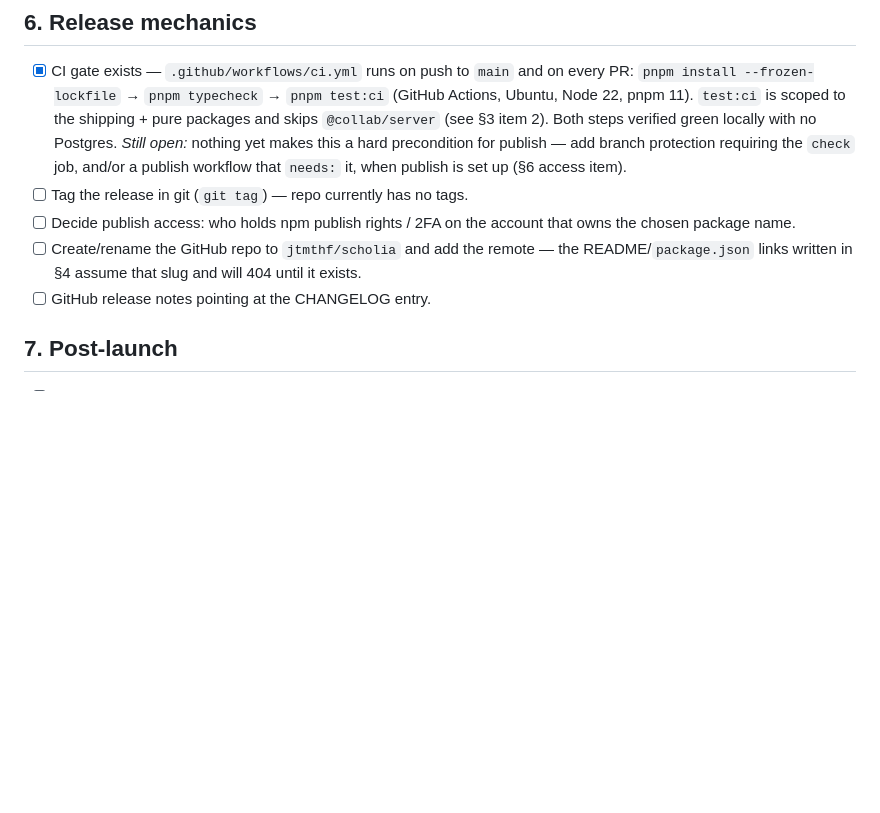
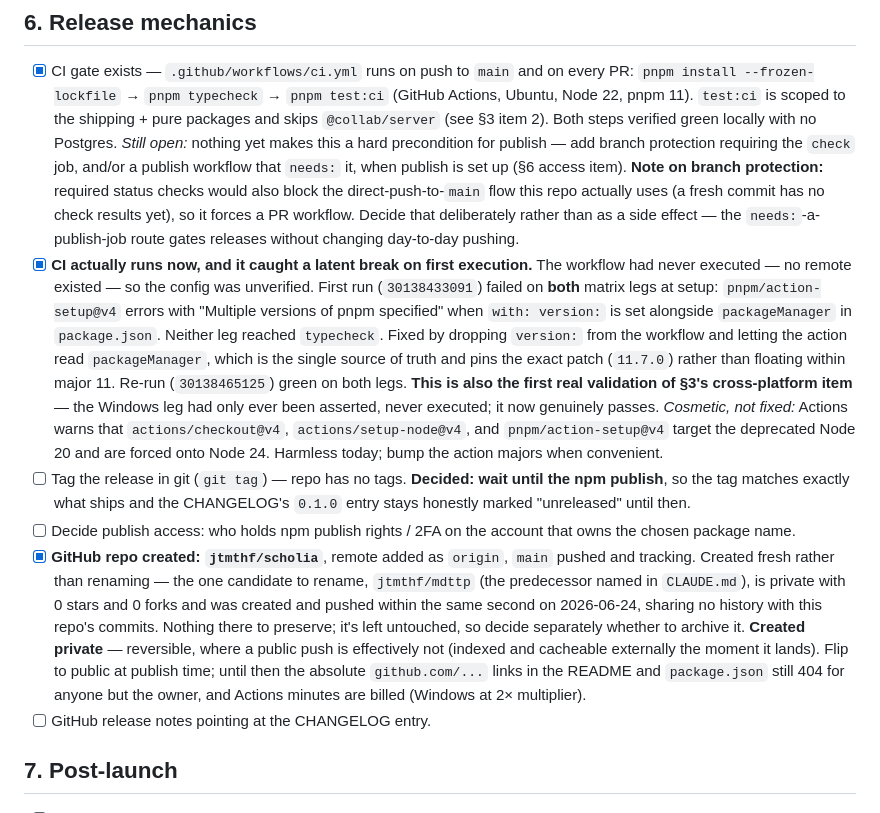
Before and after one commit to jtmthf/scholia, a Markdown page: LAUNCH.md, the part around the change. GitHub-like rendering; blank space fills up the shorter version.

Commit message:
LAUNCH: record §6 progress — repo created, CI verified green
Co-Authored-By: Claude Opus 5 <noreply@anthropic.com>

```diff
--- a/LAUNCH.md
+++ b/LAUNCH.md
@@ -323,12 +323,44 @@ root one keeps relative links.
       *Still open:* nothing yet makes this a hard precondition for publish —
       add branch protection requiring the `check` job, and/or a publish
       workflow that `needs:` it, when publish is set up (§6 access item).
-- [ ] Tag the release in git (`git tag`) — repo currently has no tags.
+      **Note on branch protection:** required status checks would also block
+      the direct-push-to-`main` flow this repo actually uses (a fresh commit
+      has no check results yet), so it forces a PR workflow. Decide that
+      deliberately rather than as a side effect — the `needs:`-a-publish-job
+      route gates releases without changing day-to-day pushing.
+- [x] **CI actually runs now, and it caught a latent break on first
+      execution.** The workflow had never executed — no remote existed — so
+      the config was unverified. First run (`30138433091`) failed on **both**
+      matrix legs at setup: `pnpm/action-setup@v4` errors with "Multiple
+      versions of pnpm specified" when `with: version:` is set alongside
+      `packageManager` in `package.json`. Neither leg reached `typecheck`.
+      Fixed by dropping `version:` from the workflow and letting the action
+      read `packageManager`, which is the single source of truth and pins the
+      exact patch (`11.7.0`) rather than floating within major 11. Re-run
+      (`30138465125`) green on both legs. **This is also the first real
+      validation of §3's cross-platform item** — the Windows leg had only ever
+      been asserted, never executed; it now genuinely passes.
+      *Cosmetic, not fixed:* Actions warns that `actions/checkout@v4`,
+      `actions/setup-node@v4`, and `pnpm/action-setup@v4` target the
+      deprecated Node 20 and are forced onto Node 24. Harmless today; bump the
+      action majors when convenient.
+- [ ] Tag the release in git (`git tag`) — repo has no tags. **Decided: wait
+      until the npm publish**, so the tag matches exactly what ships and the
+      CHANGELOG's `0.1.0` entry stays honestly marked "unreleased" until then.
 - [ ] Decide publish access: who holds npm publish rights / 2FA on the
       account that owns the chosen package name.
-- [ ] Create/rename the GitHub repo to `jtmthf/scholia` and add the remote —
-      the README/`package.json` links written in §4 assume that slug and will
-      404 until it exists.
+- [x] **GitHub repo created: `jtmthf/scholia`**, remote added as `origin`,
+      `main` pushed and tracking. Created fresh rather than renaming — the one
+      candidate to rename, `jtmthf/mdttp` (the predecessor named in
+      `CLAUDE.md`), is private with 0 stars and 0 forks and was created and
+      pushed within the same second on 2026-06-24, sharing no history with
+      this repo's commits. Nothing there to preserve; it's left untouched, so
+      decide separately whether to archive it.
+      **Created private** — reversible, where a public push is effectively
+      not (indexed and cacheable externally the moment it lands). Flip to
+      public at publish time; until then the absolute `github.com/...` links
+      in the README and `package.json` still 404 for anyone but the owner,
+      and Actions minutes are billed (Windows at 2× multiplier).
 - [ ] GitHub release notes pointing at the CHANGELOG entry.
 
 ## 7. Post-launch
```
